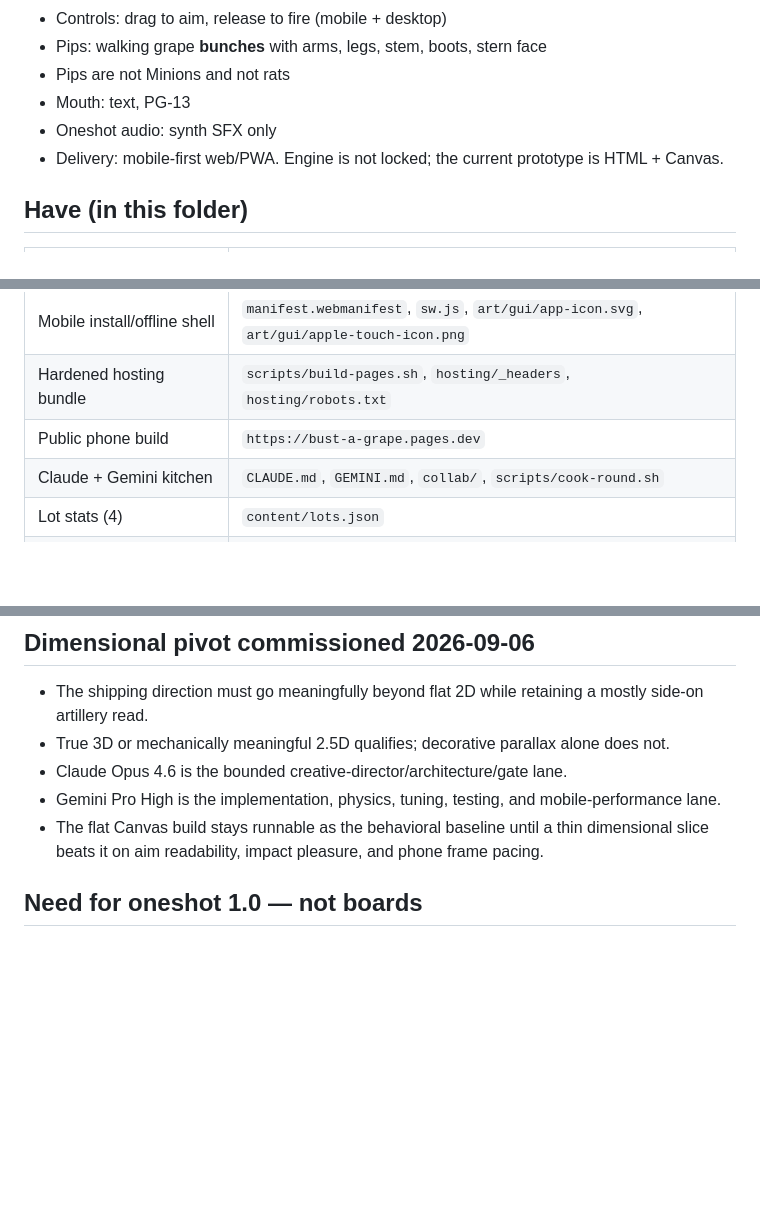
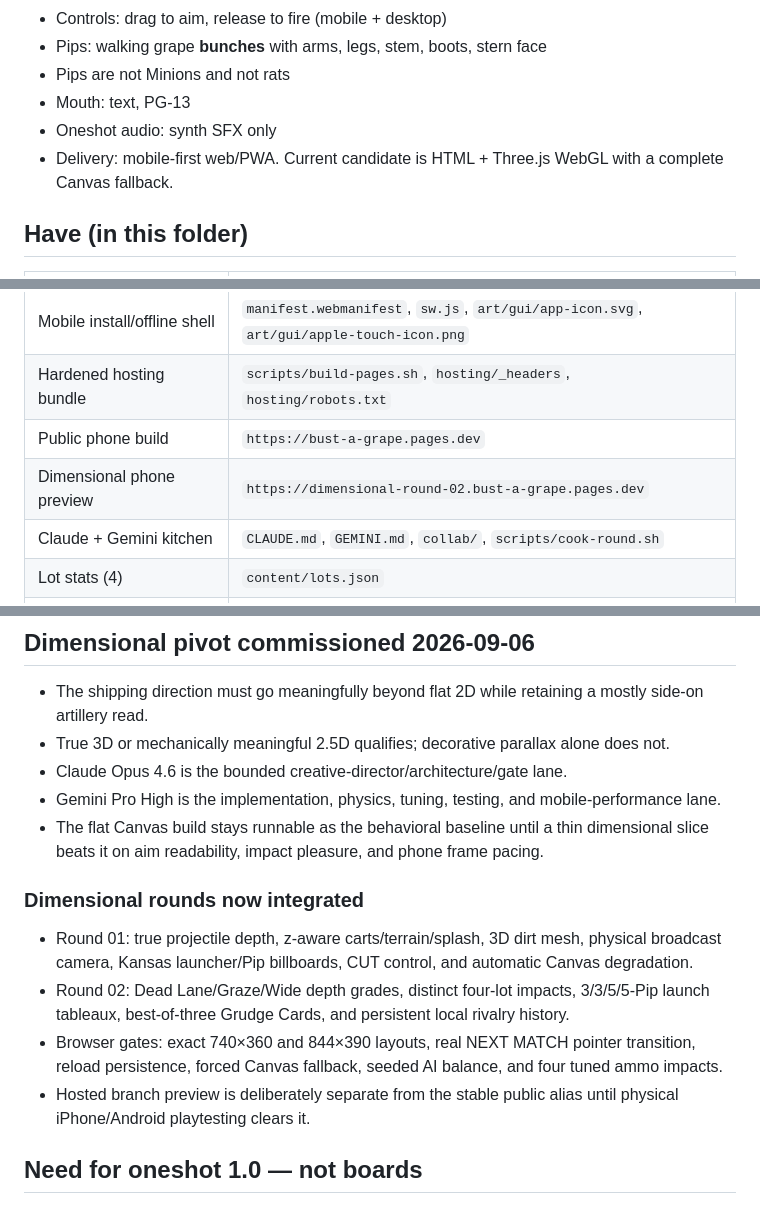
Before and after one commit to glion23-cmyk/bust-a-grape-ai-kitchen, a Markdown page: STATUS.md, 3 parts joined by grey strips. Drawn GitHub-style; blank space fills up the shorter version.

```diff
--- a/STATUS.md
+++ b/STATUS.md
@@ -14,7 +14,7 @@ This file is what the rebuilt playable slice actually has versus what a fuller 1
 - Pips are not Minions and not rats
 - Mouth: text, PG-13
 - Oneshot audio: synth SFX only
-- Delivery: mobile-first web/PWA. Engine is not locked; the current prototype is HTML + Canvas.
+- Delivery: mobile-first web/PWA. Current candidate is HTML + Three.js WebGL with a complete Canvas fallback.
 
 ## Have (in this folder)
 
@@ -27,6 +27,7 @@ This file is what the rebuilt playable slice actually has versus what a fuller 1
 | Mobile install/offline shell | `manifest.webmanifest`, `sw.js`, `art/gui/app-icon.svg`, `art/gui/apple-touch-icon.png` |
 | Hardened hosting bundle | `scripts/build-pages.sh`, `hosting/_headers`, `hosting/robots.txt` |
 | Public phone build | `https://bust-a-grape.pages.dev` |
+| Dimensional phone preview | `https://dimensional-round-02.bust-a-grape.pages.dev` |
 | Claude + Gemini kitchen | `CLAUDE.md`, `GEMINI.md`, `collab/`, `scripts/cook-round.sh` |
 | Lot stats (4) | `content/lots.json` |
 | Announcer lines | `content/lines.json` |
@@ -76,6 +77,13 @@ Do not build Sidewinder/Bootlegger at full blueprint scale.
 - Claude Opus 4.6 is the bounded creative-director/architecture/gate lane.
 - Gemini Pro High is the implementation, physics, tuning, testing, and mobile-performance lane.
 - The flat Canvas build stays runnable as the behavioral baseline until a thin dimensional slice beats it on aim readability, impact pleasure, and phone frame pacing.
+
+### Dimensional rounds now integrated
+
+- Round 01: true projectile depth, z-aware carts/terrain/splash, 3D dirt mesh, physical broadcast camera, Kansas launcher/Pip billboards, CUT control, and automatic Canvas degradation.
+- Round 02: Dead Lane/Graze/Wide depth grades, distinct four-lot impacts, 3/3/5/5-Pip launch tableaux, best-of-three Grudge Cards, and persistent local rivalry history.
+- Browser gates: exact 740×360 and 844×390 layouts, real NEXT MATCH pointer transition, reload persistence, forced Canvas fallback, seeded AI balance, and four tuned ammo impacts.
+- Hosted branch preview is deliberately separate from the stable public alias until physical iPhone/Android playtesting clears it.
 
 ## Need for oneshot 1.0 — not boards
 
```
Also changed, not shown: README.md (+13 -6 lines).
